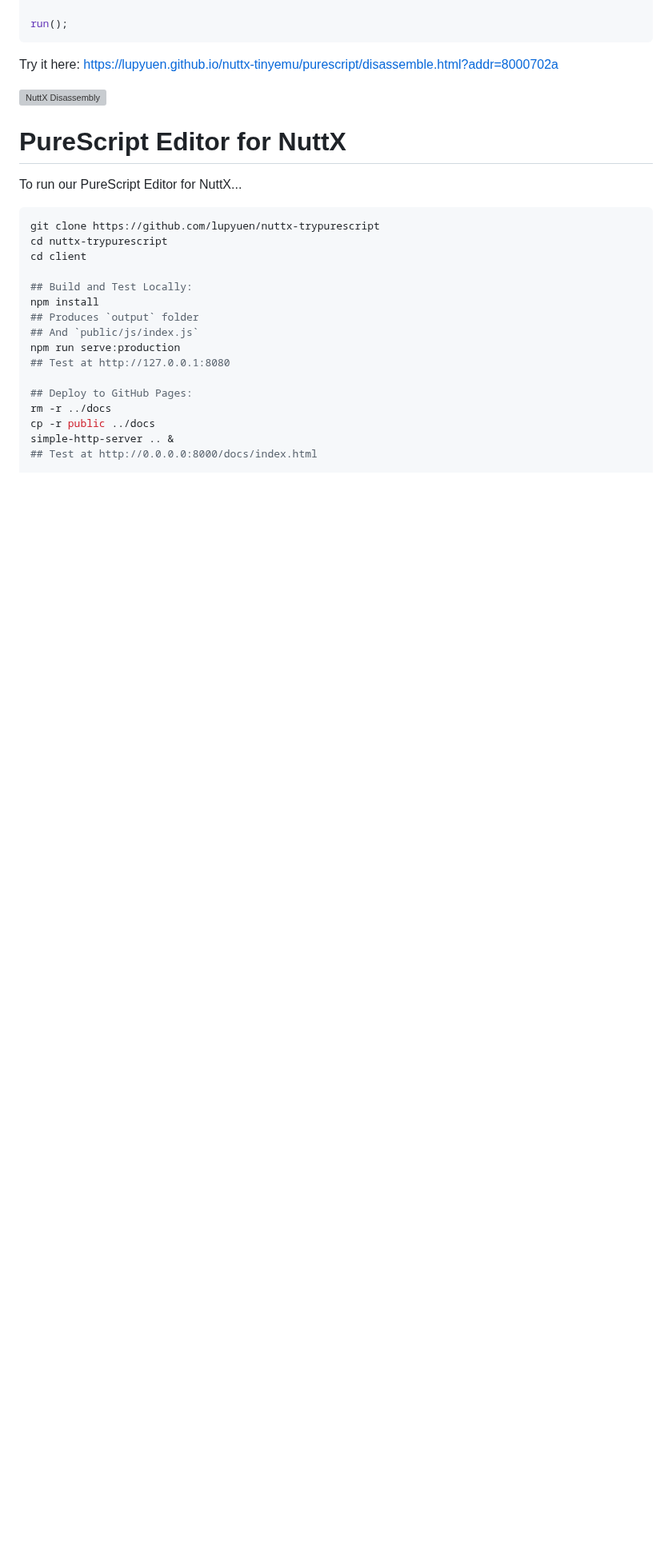
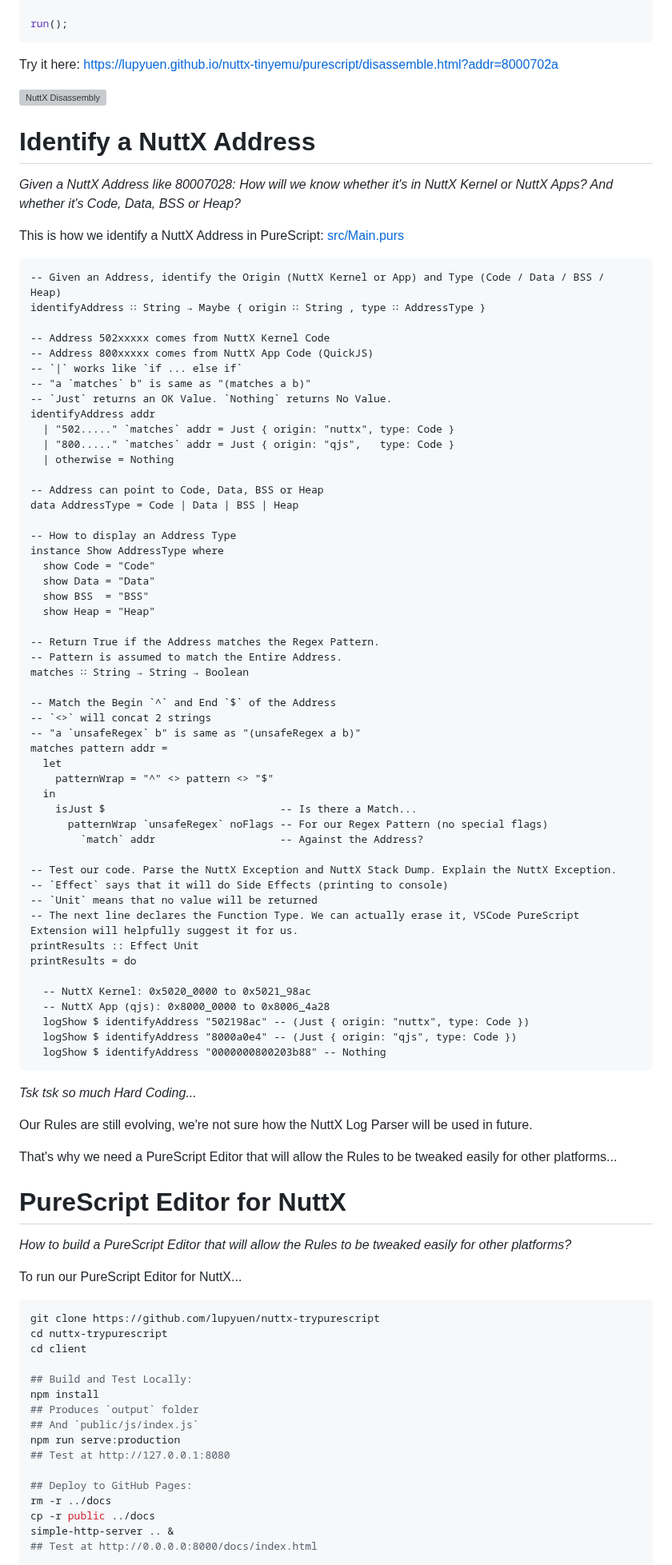
Before and after one commit to lupyuen/nuttx-parser, a Markdown page: README.md, the part around one of its changes. Shown at 80% size. Drawn GitHub-style; blank space fills up the shorter version; grey boxes are pictures that could not be loaded.

Commit message:
Clean up

````diff
--- a/README.md
+++ b/README.md
@@ -655,7 +655,74 @@ Try it here: https://lupyuen.github.io/nuttx-tinyemu/purescript/disassemble.html
 
 ![NuttX Disassembly](https://lupyuen.github.io/images/purescript-disassembly.png)
 
+# Identify a NuttX Address
+
+_Given a NuttX Address like 80007028: How will we know whether it's in NuttX Kernel or NuttX Apps? And whether it's Code, Data, BSS or Heap?_
+
+This is how we identify a NuttX Address in PureScript: [src/Main.purs](src/Main.purs)
+
+```purescript
+-- Given an Address, identify the Origin (NuttX Kernel or App) and Type (Code / Data / BSS / Heap)
+identifyAddress ∷ String → Maybe { origin ∷ String , type ∷ AddressType }
+
+-- Address 502xxxxx comes from NuttX Kernel Code
+-- Address 800xxxxx comes from NuttX App Code (QuickJS)
+-- `|` works like `if ... else if`
+-- "a `matches` b" is same as "(matches a b)"
+-- `Just` returns an OK Value. `Nothing` returns No Value.
+identifyAddress addr
+  | "502....." `matches` addr = Just { origin: "nuttx", type: Code }
+  | "800....." `matches` addr = Just { origin: "qjs",   type: Code }
+  | otherwise = Nothing
+
+-- Address can point to Code, Data, BSS or Heap
+data AddressType = Code | Data | BSS | Heap
+
+-- How to display an Address Type
+instance Show AddressType where
+  show Code = "Code"
+  show Data = "Data"
+  show BSS  = "BSS"
+  show Heap = "Heap"
+
+-- Return True if the Address matches the Regex Pattern.
+-- Pattern is assumed to match the Entire Address.
+matches ∷ String → String → Boolean
+
+-- Match the Begin `^` and End `$` of the Address
+-- `<>` will concat 2 strings
+-- "a `unsafeRegex` b" is same as "(unsafeRegex a b)"
+matches pattern addr =
+  let
+    patternWrap = "^" <> pattern <> "$"
+  in
+    isJust $                            -- Is there a Match...
+      patternWrap `unsafeRegex` noFlags -- For our Regex Pattern (no special flags)
+        `match` addr                    -- Against the Address?
+
+-- Test our code. Parse the NuttX Exception and NuttX Stack Dump. Explain the NuttX Exception.
+-- `Effect` says that it will do Side Effects (printing to console)
+-- `Unit` means that no value will be returned
+-- The next line declares the Function Type. We can actually erase it, VSCode PureScript Extension will helpfully suggest it for us.
+printResults :: Effect Unit
+printResults = do
+
+  -- NuttX Kernel: 0x5020_0000 to 0x5021_98ac
+  -- NuttX App (qjs): 0x8000_0000 to 0x8006_4a28
+  logShow $ identifyAddress "502198ac" -- (Just { origin: "nuttx", type: Code })
+  logShow $ identifyAddress "8000a0e4" -- (Just { origin: "qjs", type: Code })
+  logShow $ identifyAddress "0000000800203b88" -- Nothing
+```
+
+_Tsk tsk so much Hard Coding..._
+
+Our Rules are still evolving, we're not sure how the NuttX Log Parser will be used in future.
+
+That's why we need a PureScript Editor that will allow the Rules to be tweaked easily for other platforms...
+
 # PureScript Editor for NuttX
+
+_How to build a PureScript Editor that will allow the Rules to be tweaked easily for other platforms?_
 
 To run our PureScript Editor for NuttX...
 
````
Also changed, not shown: other parts of README.md (+3 -5 lines).
